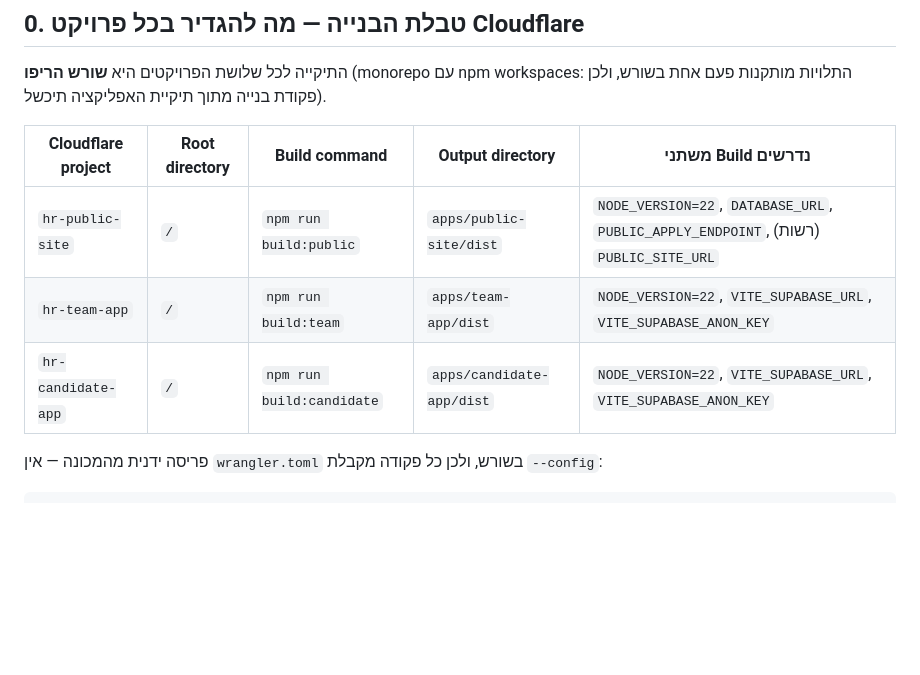
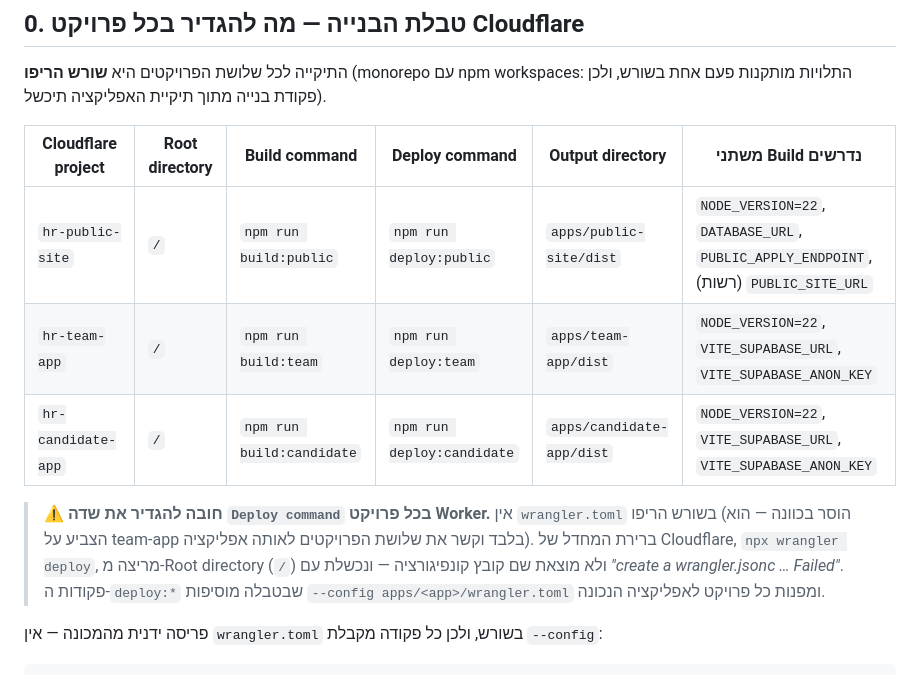
Before and after one commit to crpisrael-blip/hr, a Markdown page: docs/DEPLOY.md, the part around the change. Rendered like a GitHub page; blank space fills up the shorter version.

Commit message:
docs(deploy): document required Cloudflare Deploy command per Worker project
The root wrangler.toml was removed; Cloudflare's default `npx wrangler deploy`
runs from the repo root and fails with 'create a wrangler.jsonc … Failed'.
Each Worker project must set its Deploy command to the matching `npm run
deploy:*` script, which passes --config apps/<app>/wrangler.toml.

Co-Authored-By: Claude Opus 4.8 <noreply@anthropic.com>
Claude-Session: https://claude.ai/code/session_01CC2B1j8vn1FCJjAWADyxth

```diff
--- a/docs/DEPLOY.md
+++ b/docs/DEPLOY.md
@@ -24,11 +24,18 @@
 התיקייה לכל שלושת הפרויקטים היא **שורש הריפו** (monorepo עם npm workspaces:
 התלויות מותקנות פעם אחת בשורש, ולכן פקודת בנייה מתוך תיקיית האפליקציה תיכשל).
 
-| Cloudflare project | Root directory | Build command | Output directory | משתני Build נדרשים |
-|---|---|---|---|---|
-| `hr-public-site` | `/` | `npm run build:public` | `apps/public-site/dist` | `NODE_VERSION=22`, `DATABASE_URL`, `PUBLIC_APPLY_ENDPOINT`, (רשות) `PUBLIC_SITE_URL` |
-| `hr-team-app` | `/` | `npm run build:team` | `apps/team-app/dist` | `NODE_VERSION=22`, `VITE_SUPABASE_URL`, `VITE_SUPABASE_ANON_KEY` |
-| `hr-candidate-app` | `/` | `npm run build:candidate` | `apps/candidate-app/dist` | `NODE_VERSION=22`, `VITE_SUPABASE_URL`, `VITE_SUPABASE_ANON_KEY` |
+| Cloudflare project | Root directory | Build command | Deploy command | Output directory | משתני Build נדרשים |
+|---|---|---|---|---|---|
+| `hr-public-site` | `/` | `npm run build:public` | `npm run deploy:public` | `apps/public-site/dist` | `NODE_VERSION=22`, `DATABASE_URL`, `PUBLIC_APPLY_ENDPOINT`, (רשות) `PUBLIC_SITE_URL` |
+| `hr-team-app` | `/` | `npm run build:team` | `npm run deploy:team` | `apps/team-app/dist` | `NODE_VERSION=22`, `VITE_SUPABASE_URL`, `VITE_SUPABASE_ANON_KEY` |
+| `hr-candidate-app` | `/` | `npm run build:candidate` | `npm run deploy:candidate` | `apps/candidate-app/dist` | `NODE_VERSION=22`, `VITE_SUPABASE_URL`, `VITE_SUPABASE_ANON_KEY` |
+
+> ⚠️ **חובה להגדיר את שדה `Deploy command` בכל פרויקט Worker.** אין `wrangler.toml`
+> בשורש הריפו (הוסר בכוונה — הוא הצביע על team-app בלבד וקשר את שלושת הפרויקטים
+> לאותה אפליקציה). ברירת המחדל של Cloudflare, `npx wrangler deploy`, מריצה
+> מ-Root directory (`/`) ולא מוצאת שם קובץ קונפיגורציה — ונכשלת עם
+> *"create a wrangler.jsonc … Failed"*. פקודות ה-`deploy:*` שבטבלה מוסיפות
+> `--config apps/<app>/wrangler.toml` ומפנות כל פרויקט לאפליקציה הנכונה.
 
 פריסה ידנית מהמכונה — אין `wrangler.toml` בשורש, ולכן כל פקודה מקבלת `--config`:
 
```
